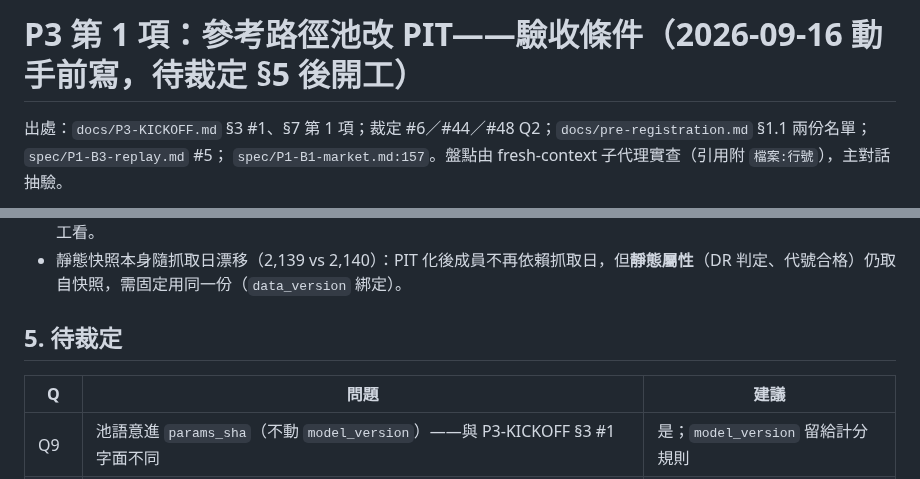
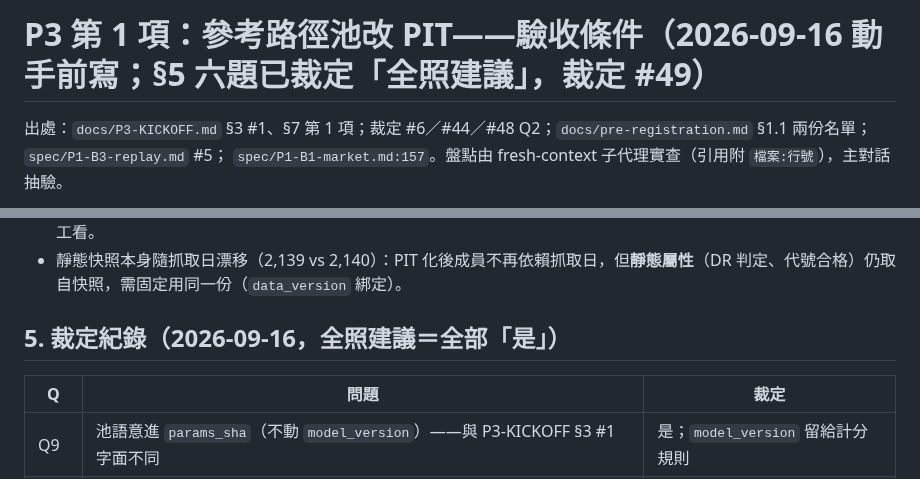
Before and after one commit to shihpc/taiwan-stock-iching, a Markdown page: docs/P3-PIT-POOL.md, 2 parts joined by grey strips. Drawn GitHub-style.

```diff
--- a/docs/P3-PIT-POOL.md
+++ b/docs/P3-PIT-POOL.md
@@ -1,4 +1,4 @@
-# P3 第 1 項：參考路徑池改 PIT——驗收條件（2026-09-16 動手前寫，待裁定 §5 後開工）
+# P3 第 1 項：參考路徑池改 PIT——驗收條件（2026-09-16 動手前寫；§5 六題已裁定「全照建議」，裁定 #49）
 
 出處：`docs/P3-KICKOFF.md` §3 #1、§7 第 1 項；裁定 #6／#44／#48 Q2；`docs/pre-registration.md` §1.1 兩份名單；`spec/P1-B3-replay.md` #5；
 `spec/P1-B1-market.md:157`。盤點由 fresh-context 子代理實查（引用附 `檔案:行號`），主對話抽驗。
@@ -61,9 +61,9 @@
 - 多次轉換是否完整保留未驗證（P0-A 待驗證第 6 列）：實作時對 162 檔逐檔列出轉換序列，異常者（>2 次、來回）人工看。
 - 靜態快照本身隨抓取日漂移（2,139 vs 2,140）：PIT 化後成員不再依賴抓取日，但**靜態屬性**（DR 判定、代號合格）仍取自快照，需固定用同一份（`data_version` 綁定）。
 
-## 5. 待裁定
+## 5. 裁定紀錄（2026-09-16，全照建議＝全部「是」）
 
-| Q | 問題 | 建議 |
+| Q | 問題 | 裁定 |
 |---|---|---|
 | Q9 | 池語意進 `params_sha`（不動 `model_version`）——與 P3-KICKOFF §3 #1 字面不同 | 是；`model_version` 留給計分規則 |
 | Q10 | 成員口徑用 `is_traded_row`（close>0 ∧ volume>0，09-12 修正）而非「有價格列」 | 是；與廣度母體「有成交」一致 |
```
Also changed, not shown: docs/P2-KICKOFF.md (+1 -0 lines).
